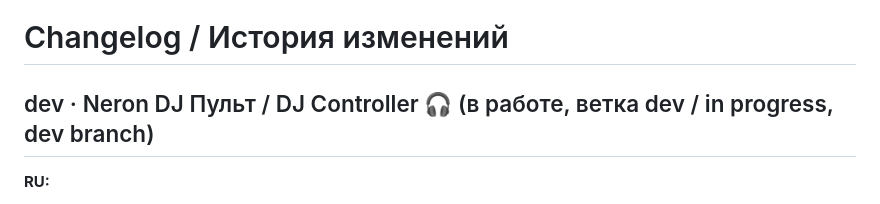
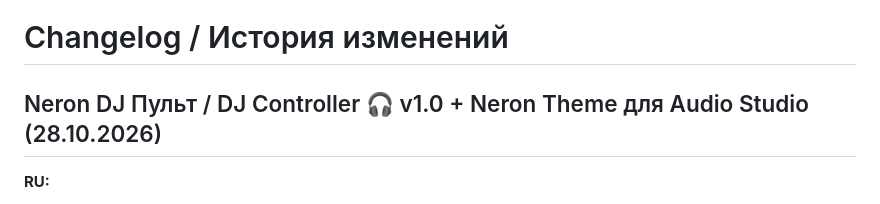
Before and after one commit to neron5480-cell/neron-video-minimax-h3-i2v, a Markdown page: CHANGELOG.md, the part around the change. GitHub-like rendering.

Commit message:
Changelog (dev): DJ Pult v1.0 released to main
Co-Authored-By: Claude Opus 5.5 <noreply@anthropic.com>
Claude-Session: https://claude.ai/code/session_012PiFfSJuaxJ59iRxnJww2w

```diff
--- a/CHANGELOG.md
+++ b/CHANGELOG.md
@@ -1,6 +1,6 @@
 # Changelog / История изменений
 
-## dev · Neron DJ Пульт / DJ Controller 🎧 (в работе, ветка dev / in progress, dev branch)
+## Neron DJ Пульт / DJ Controller 🎧 v1.0 + Neron Theme для Audio Studio (28.10.2026)
 
 **RU:**
 - Новая нода **Neron DJ Пульт** (меню NeronAudio): две деки с джогами и волнами, ▶ / CUE / SYNC, ползунки темпа, 8 пэдов на деку в трёх режимах (точки, звуки, петли), фильтр, громкость, кроссфейдер, индикаторы.
```
